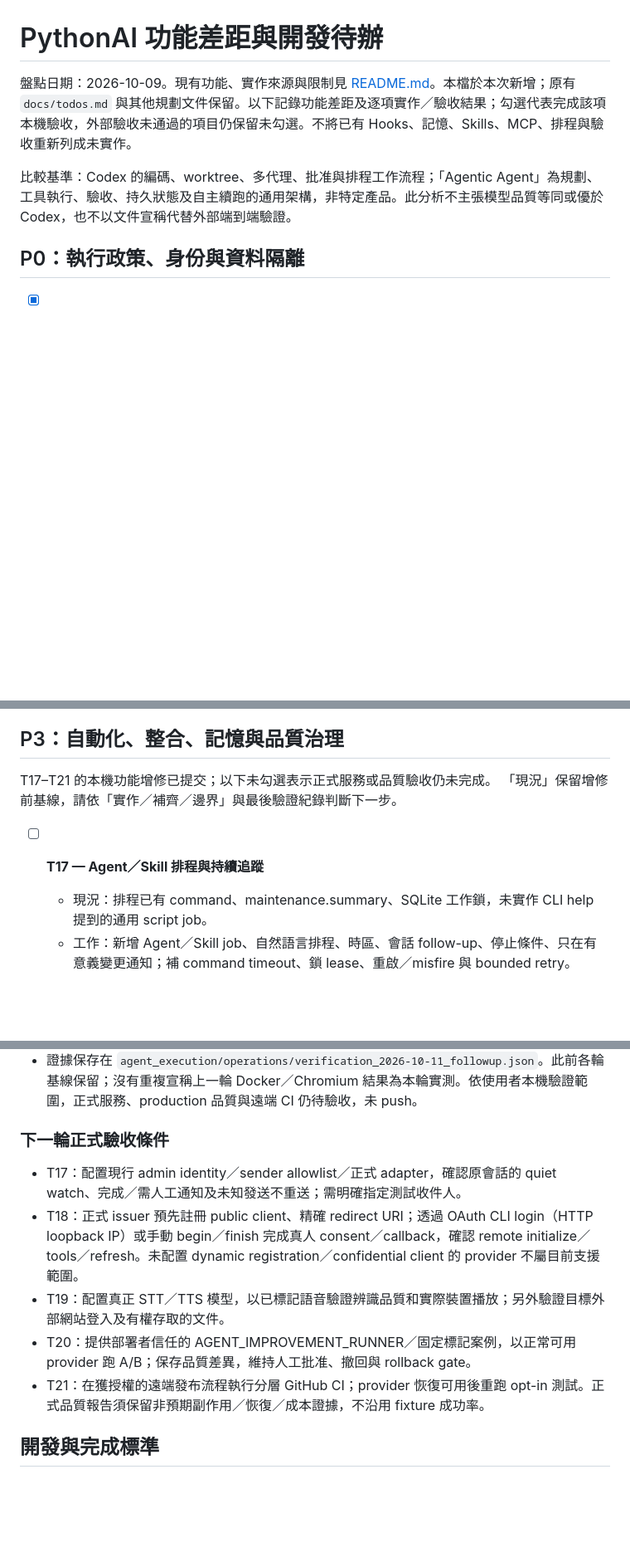
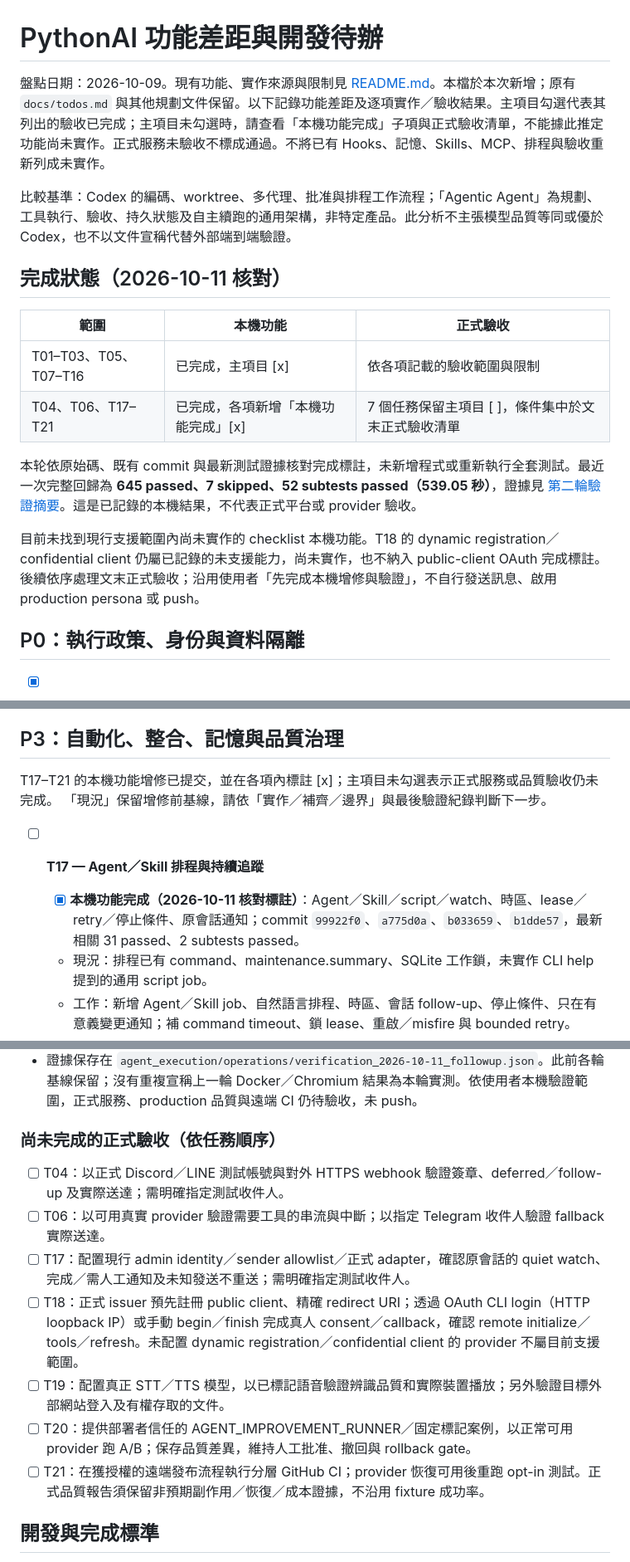
Before and after one commit to asccclass/pythonai, a Markdown page: papers/todo.md, 3 parts joined by grey strips. Shown at 83% size. Rendered like a GitHub page; blank space fills up the shorter version.

Commit message:
docs: mark local roadmap completion and separate formal acceptance

```diff
--- a/papers/todo.md
+++ b/papers/todo.md
@@ -1,8 +1,19 @@
 # PythonAI 功能差距與開發待辦
 
-盤點日期：2026-10-09。現有功能、實作來源與限制見 [README.md](../README.md)。本檔於本次新增；原有 `docs/todos.md` 與其他規劃文件保留。以下記錄功能差距及逐項實作／驗收結果；勾選代表完成該項本機驗收，外部驗收未通過的項目仍保留未勾選。不將已有 Hooks、記憶、Skills、MCP、排程與驗收重新列成未實作。
+盤點日期：2026-10-09。現有功能、實作來源與限制見 [README.md](../README.md)。本檔於本次新增；原有 `docs/todos.md` 與其他規劃文件保留。以下記錄功能差距及逐項實作／驗收結果。主項目勾選代表其列出的驗收已完成；主項目未勾選時，請查看「本機功能完成」子項與正式驗收清單，不能據此推定功能尚未實作。正式服務未驗收不標成通過。不將已有 Hooks、記憶、Skills、MCP、排程與驗收重新列成未實作。
 
 比較基準：Codex 的編碼、worktree、多代理、批准與排程工作流程；「Agentic Agent」為規劃、工具執行、驗收、持久狀態及自主續跑的通用架構，非特定產品。此分析不主張模型品質等同或優於 Codex，也不以文件宣稱代替外部端到端驗證。
+
+## 完成狀態（2026-10-11 核對）
+
+| 範圍 | 本機功能 | 正式驗收 |
+| --- | --- | --- |
+| T01–T03、T05、T07–T16 | 已完成，主項目 [x] | 依各項記載的驗收範圍與限制 |
+| T04、T06、T17–T21 | 已完成，各項新增「本機功能完成」[x] | 7 個任務保留主項目 [ ]，條件集中於文末正式驗收清單 |
+
+本轮依原始碼、既有 commit 與最新測試證據核對完成標註，未新增程式或重新執行全套測試。最近一次完整回歸為 **645 passed、7 skipped、52 subtests passed（539.05 秒）**，證據見 [第二輪驗證摘要](../agent_execution/operations/verification_2026-10-11_followup.json)。這是已記錄的本機結果，不代表正式平台或 provider 驗收。
+
+目前未找到現行支援範圍內尚未實作的 checklist 本機功能。T18 的 dynamic registration／confidential client 仍屬已記錄的未支援能力，尚未實作，也不納入 public-client OAuth 完成標註。後續依序處理文末正式驗收；沿用使用者「先完成本機增修與驗證」，不自行發送訊息、啟用 production persona 或 push。
 
 ## P0：執行政策、身份與資料隔離
 
@@ -161,10 +174,11 @@
 
 ## P3：自動化、整合、記憶與品質治理
 
-T17–T21 的本機功能增修已提交；以下未勾選表示正式服務或品質驗收仍未完成。
+T17–T21 的本機功能增修已提交，並在各項內標註 [x]；主項目未勾選表示正式服務或品質驗收仍未完成。
 「現況」保留增修前基線，請依「實作／補齊／邊界」與最後驗證紀錄判斷下一步。
 
 - [ ] **T17 — Agent／Skill 排程與持續追蹤**
+  - [x] **本機功能完成（2026-10-11 核對標註）**：Agent／Skill／script／watch、時區、lease／retry／停止條件、原會話通知；commit `99922f0`、`a775d0a`、`b033659`、`b1dde57`，最新相關 31 passed、2 subtests passed。
   - 現況：排程已有 command、maintenance.summary、SQLite 工作鎖，未實作 CLI help 提到的通用 script job。
   - 工作：新增 Agent／Skill job、自然語言排程、時區、會話 follow-up、停止條件、只在有意義變更通知；補 command timeout、鎖 lease、重啟／misfire 與 bounded retry。
   - 驗收：多入口同時啟動不重複執行；Asia/Taipei 排程時間正確；長工作／crash 不永久卡住；狀態未變保持安靜，完成或需人處理才通知。依賴 T01、T05、T08、T09。
@@ -234,13 +252,15 @@ T17–T21 的本機功能增修已提交；以下未勾選表示正式服務或
 - 乾淨 requirements-ci 全套 **645 passed、7 skipped、52 subtests passed（539.05 秒）**；略過 Docker／Chromium opt-in 與正式 provider，保留既有 AnyIO 棄用警告。包含 15 項固定 fixture 驗收。tracked Python 語法 **224 檔**、pip check／diff check 通過。
 - 證據保存在 `agent_execution/operations/verification_2026-10-11_followup.json`。此前各輪基線保留；沒有重複宣稱上一輪 Docker／Chromium 結果為本輪實測。依使用者本機驗證範圍，正式服務、production 品質與遠端 CI 仍待驗收，未 push。
 
-### 下一輪正式驗收條件
+### 尚未完成的正式驗收（依任務順序）
 
-- T17：配置現行 admin identity／sender allowlist／正式 adapter，確認原會話的 quiet watch、完成／需人工通知及未知發送不重送；需明確指定測試收件人。
-- T18：正式 issuer 預先註冊 public client、精確 redirect URI；透過 OAuth CLI login（HTTP loopback IP）或手動 begin／finish 完成真人 consent／callback，確認 remote initialize／tools／refresh。未配置 dynamic registration／confidential client 的 provider 不屬目前支援範圍。
-- T19：配置真正 STT／TTS 模型，以已標記語音驗證辨識品質和實際裝置播放；另外驗證目標外部網站登入及有權存取的文件。
-- T20：提供部署者信任的 AGENT_IMPROVEMENT_RUNNER／固定標記案例，以正常可用 provider 跑 A/B；保存品質差異，維持人工批准、撤回與 rollback gate。
-- T21：在獲授權的遠端發布流程執行分層 GitHub CI；provider 恢復可用後重跑 opt-in 測試。正式品質報告須保留非預期副作用／恢復／成本證據，不沿用 fixture 成功率。
+- [ ] T04：以正式 Discord／LINE 測試帳號與對外 HTTPS webhook 驗證簽章、deferred／follow-up 及實際送達；需明確指定測試收件人。
+- [ ] T06：以可用真實 provider 驗證需要工具的串流與中斷；以指定 Telegram 收件人驗證 fallback 實際送達。
+- [ ] T17：配置現行 admin identity／sender allowlist／正式 adapter，確認原會話的 quiet watch、完成／需人工通知及未知發送不重送；需明確指定測試收件人。
+- [ ] T18：正式 issuer 預先註冊 public client、精確 redirect URI；透過 OAuth CLI login（HTTP loopback IP）或手動 begin／finish 完成真人 consent／callback，確認 remote initialize／tools／refresh。未配置 dynamic registration／confidential client 的 provider 不屬目前支援範圍。
+- [ ] T19：配置真正 STT／TTS 模型，以已標記語音驗證辨識品質和實際裝置播放；另外驗證目標外部網站登入及有權存取的文件。
+- [ ] T20：提供部署者信任的 AGENT_IMPROVEMENT_RUNNER／固定標記案例，以正常可用 provider 跑 A/B；保存品質差異，維持人工批准、撤回與 rollback gate。
+- [ ] T21：在獲授權的遠端發布流程執行分層 GitHub CI；provider 恢復可用後重跑 opt-in 測試。正式品質報告須保留非預期副作用／恢復／成本證據，不沿用 fixture 成功率。
 
 ## 開發與完成標準
 
```
Also changed, not shown: other parts of papers/todo.md (+6 -0 lines), README.md (+4 -0 lines).
